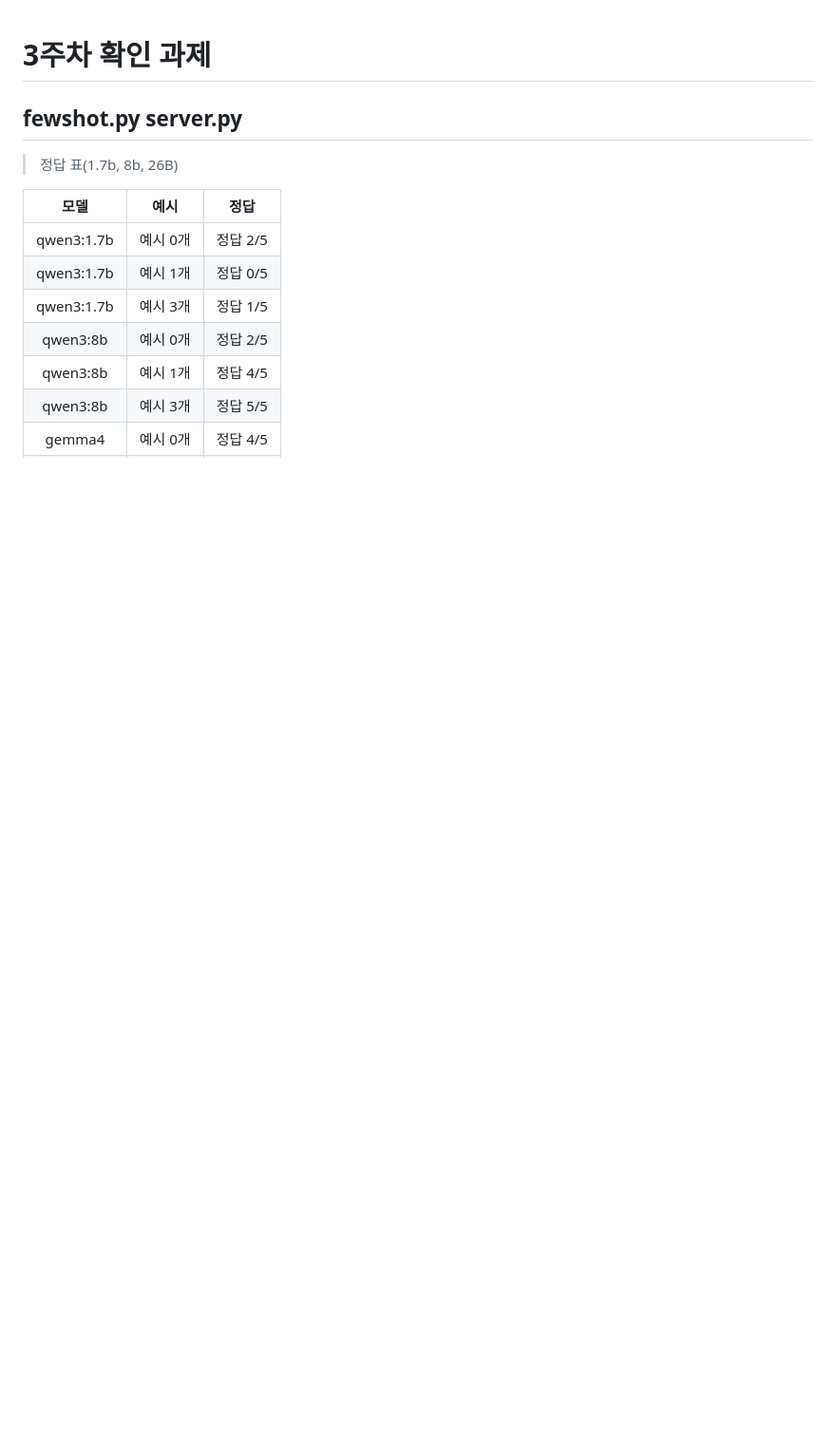
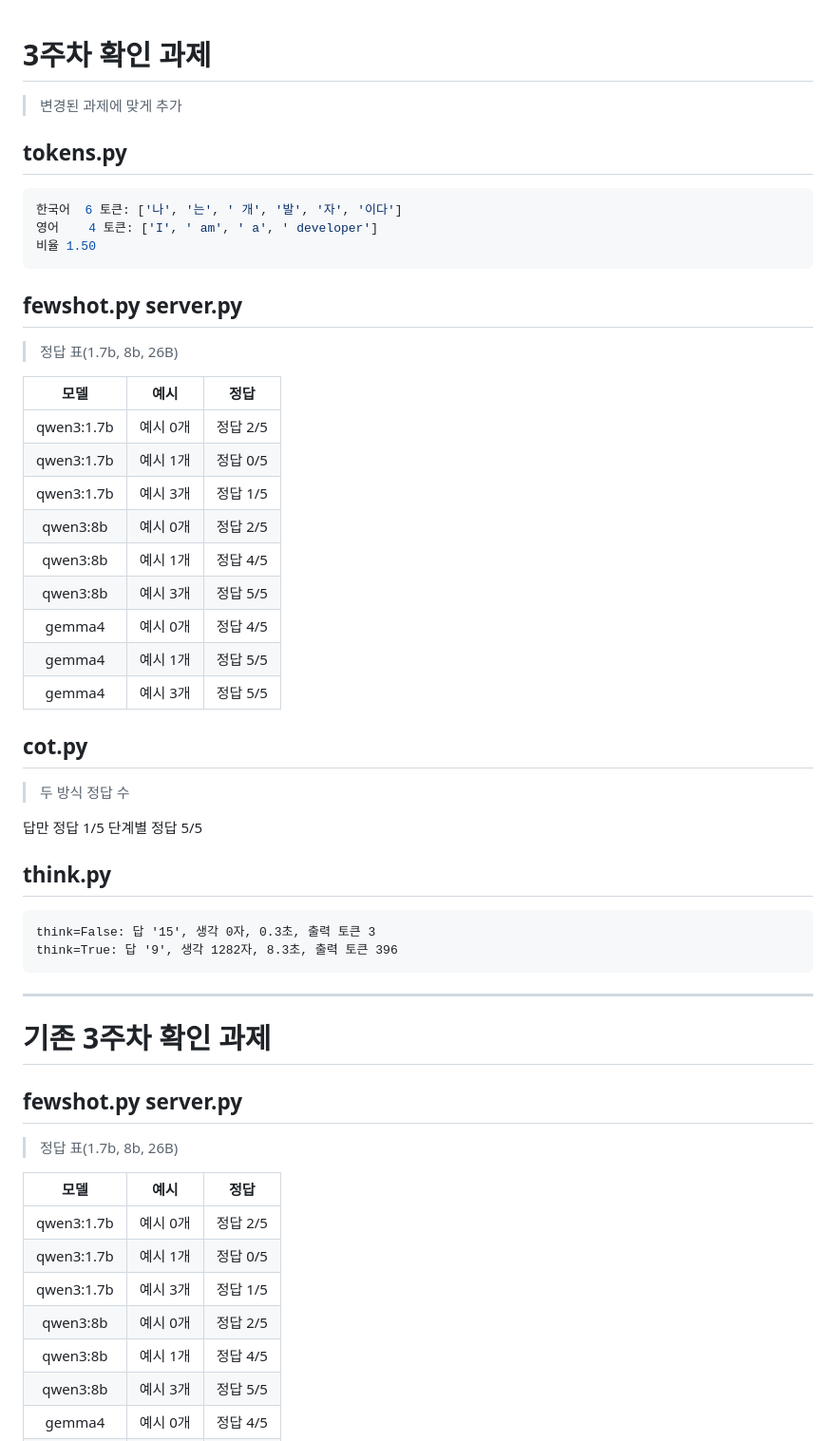
Before and after one commit to kiryud/ai-course, a Markdown page: week03/README.md, the part around the change. Shown at 95% size. GitHub-like rendering; blank space fills up the shorter version.

Commit message:
3주차: Transformer에서 LLM까지 | 변경된 과제의 내용 추가함 (기존 과제 답 위치 이동)

````diff
--- a/week03/README.md
+++ b/week03/README.md
@@ -1,4 +1,48 @@
 # 3주차 확인 과제
+
+> 변경된 과제에 맞게 추가
+
+## tokens.py
+
+```shell
+한국어  6 토큰: ['나', '는', ' 개', '발', '자', '이다']
+영어    4 토큰: ['I', ' am', ' a', ' developer']
+비율 1.50
+```
+
+## fewshot.py server.py
+
+> 정답 표(1.7b, 8b, 26B)
+
+|모델|예시|정답|
+|:---:|:---:|:---:|
+|qwen3:1.7b|예시 0개|정답 2/5|
+|qwen3:1.7b|예시 1개|정답 0/5|
+|qwen3:1.7b|예시 3개|정답 1/5|
+|qwen3:8b|예시 0개|정답 2/5|
+|qwen3:8b|예시 1개|정답 4/5|
+|qwen3:8b|예시 3개|정답 5/5|
+|gemma4|예시 0개|정답 4/5|
+|gemma4|예시 1개|정답 5/5|
+|gemma4|예시 3개|정답 5/5|
+
+## cot.py
+
+> 두 방식 정답 수
+
+답만 정답 1/5
+단계별 정답 5/5
+
+## think.py
+
+```
+think=False: 답 '15', 생각 0자, 0.3초, 출력 토큰 3
+think=True: 답 '9', 생각 1282자, 8.3초, 출력 토큰 396
+```
+
+---
+
+# 기존 3주차 확인 과제
 
 ## fewshot.py server.py
 
````
